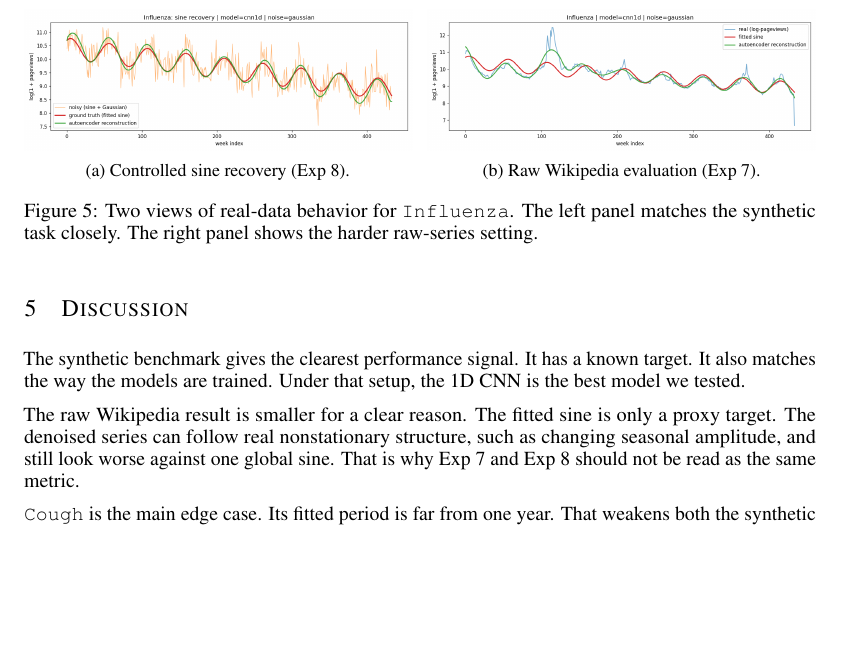
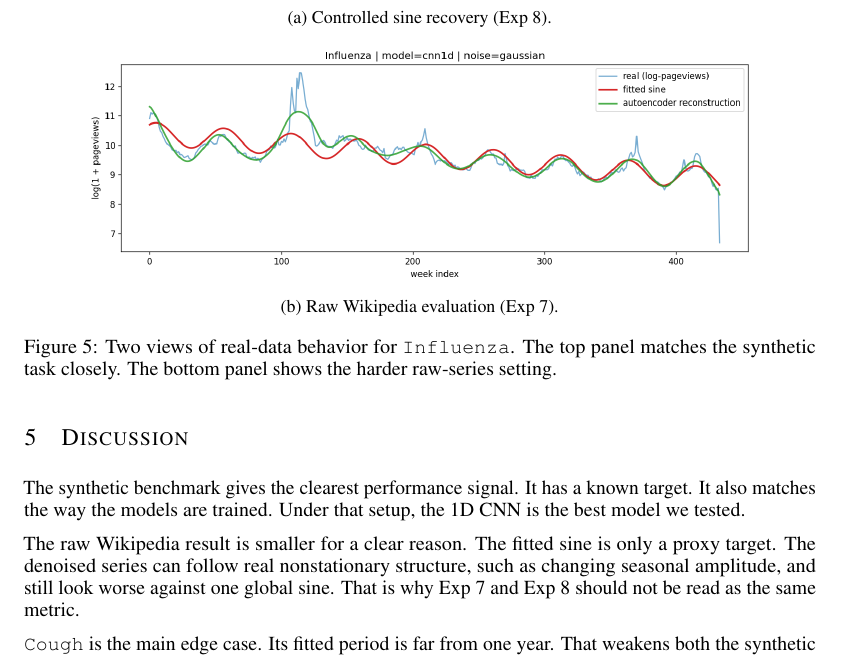
Before and after one commit to IslamTayeb/denoise-autoencoder, a LaTeX paper (report/report.tex): part of page 6 of 7 before the commit and part of page 7 of 8 after it, cut so that both start at the same text, the shorter picture padded with empty space. Compiled offline with pdfLaTeX.

Commit message:
Stack Influenza real/sine-recovery subfigures vertically

```diff
--- a/report/report.tex
+++ b/report/report.tex
@@ -303,16 +303,16 @@ The intensity sweep is stable here too. Across all five articles, the improvemen
 
 \begin{figure}[!htbp]
 \centering
-\begin{subfigure}{0.49\linewidth}
+\begin{subfigure}{0.85\linewidth}
 \includegraphics[width=\linewidth]{exp_8_sine_recovery/Influenza_sine_recovery.png}
 \caption{Controlled sine recovery (Exp 8).}
 \end{subfigure}
-\hfill
-\begin{subfigure}{0.49\linewidth}
+\\[0.5em]
+\begin{subfigure}{0.85\linewidth}
 \includegraphics[width=\linewidth]{exp_7_real_eval/Influenza_real_eval.png}
 \caption{Raw Wikipedia evaluation (Exp 7).}
 \end{subfigure}
-\caption{Two views of real-data behavior for \texttt{Influenza}. The left panel matches the synthetic task closely. The right panel shows the harder raw-series setting.}
+\caption{Two views of real-data behavior for \texttt{Influenza}. The top panel matches the synthetic task closely. The bottom panel shows the harder raw-series setting.}
 \label{fig:real}
 \end{figure}
 
```
Also changed, not shown: report/report.pdf.
